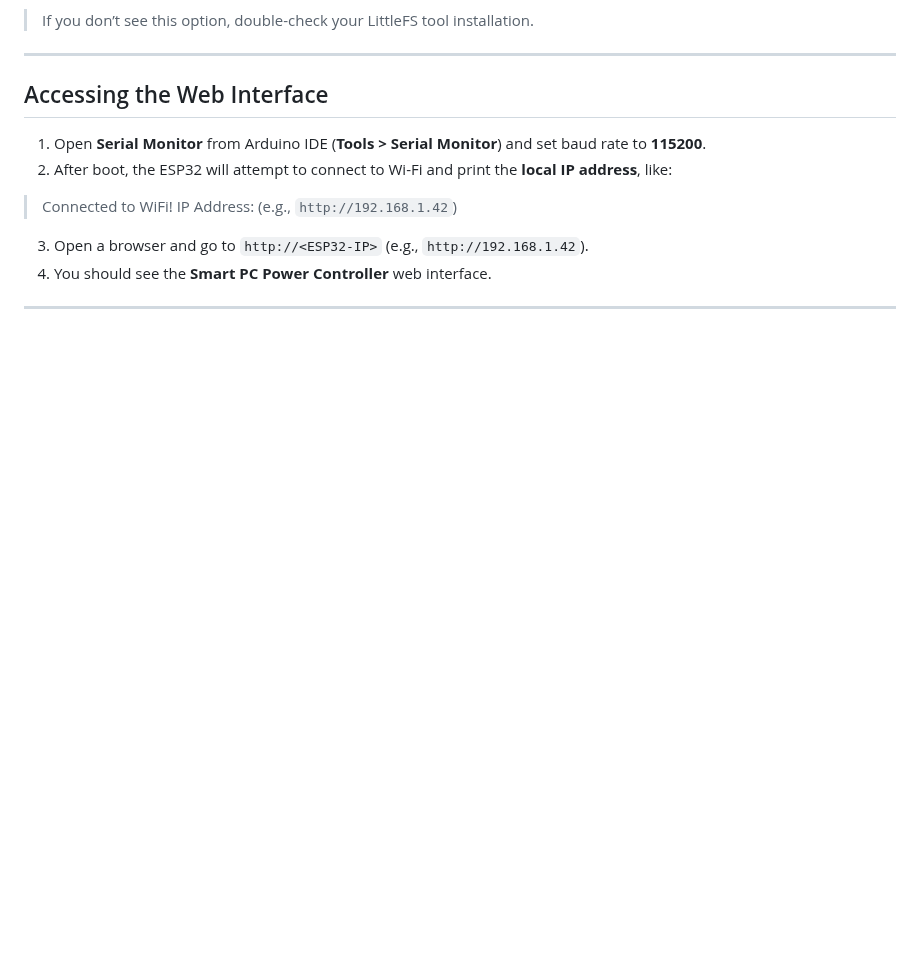
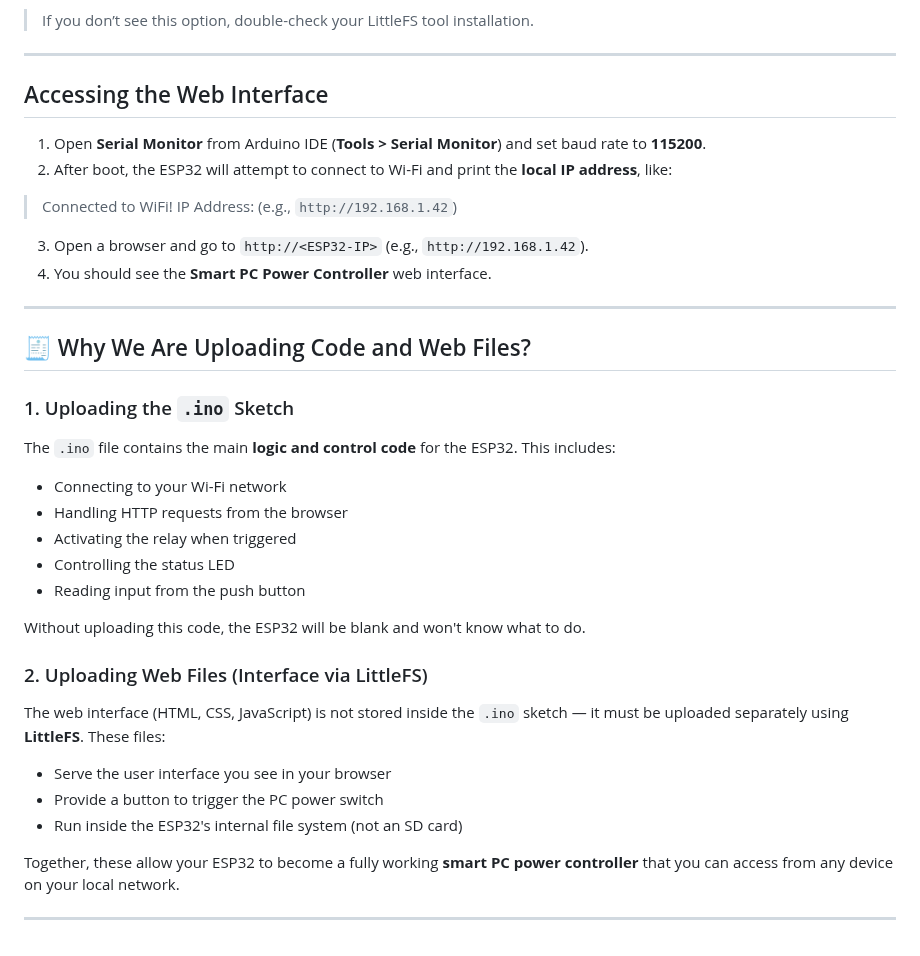
Before and after one commit to fnskye/ESP32PCRemote, a Markdown page: README.md, the part around the change. GitHub-like rendering; blank space fills up the shorter version.

```diff
--- a/README.md
+++ b/README.md
@@ -278,3 +278,25 @@ Your ESP32 will serve the web interface from internal storage using **LittleFS**
 4. You should see the **Smart PC Power Controller** web interface.
 
 ---
+
+## 🧾 Why We Are Uploading Code and Web Files?
+
+### 1. Uploading the `.ino` Sketch
+The `.ino` file contains the main **logic and control code** for the ESP32. This includes:
+- Connecting to your Wi-Fi network
+- Handling HTTP requests from the browser
+- Activating the relay when triggered
+- Controlling the status LED
+- Reading input from the push button
+
+Without uploading this code, the ESP32 will be blank and won't know what to do.
+
+### 2. Uploading Web Files (Interface via LittleFS)
+The web interface (HTML, CSS, JavaScript) is not stored inside the `.ino` sketch — it must be uploaded separately using **LittleFS**. These files:
+- Serve the user interface you see in your browser
+- Provide a button to trigger the PC power switch
+- Run inside the ESP32's internal file system (not an SD card)
+
+Together, these allow your ESP32 to become a fully working **smart PC power controller** that you can access from any device on your local network.
+
+---
```
